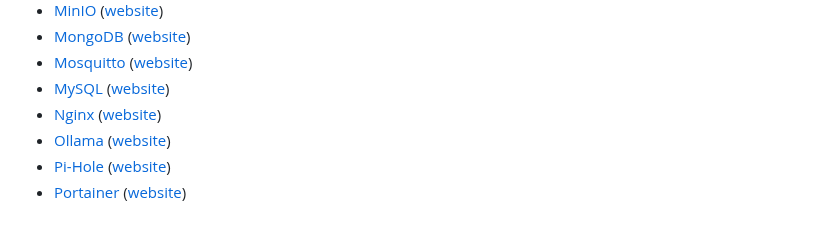
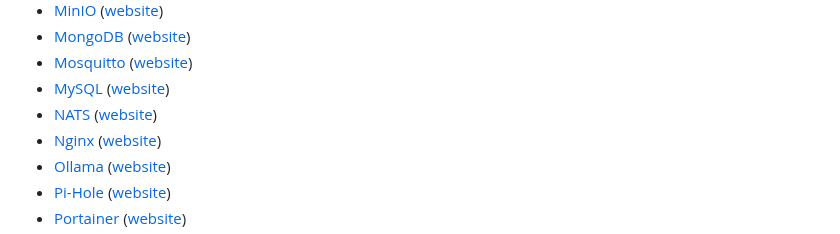
Before and after one commit to GLinBoy/docker-composes, a Markdown page: README.md, the part around the change. GitHub-like rendering.

Commit message:
👌 IMPROVE: Add NATS to README file
resolved #716

```diff
--- a/README.md
+++ b/README.md
@@ -30,6 +30,7 @@ On this repository, I will share my docker composes. Feel free to use, edit, and
 - [MongoDB](mongodb/) ([website](https://www.mongodb.com/))
 - [Mosquitto](mosquitto/) ([website](https://mosquitto.org/))
 - [MySQL](mysql/) ([website](https://www.mysql.com/))
+- [NATS](nats/) ([website](https://nats.io/))
 - [Nginx](nginx/) ([website](https://nginx.org/))
 - [Ollama](ollama/) ([website](https://ollama.com/))
 - [Pi-Hole](pi-hole/) ([website](https://pi-hole.net/))
```
